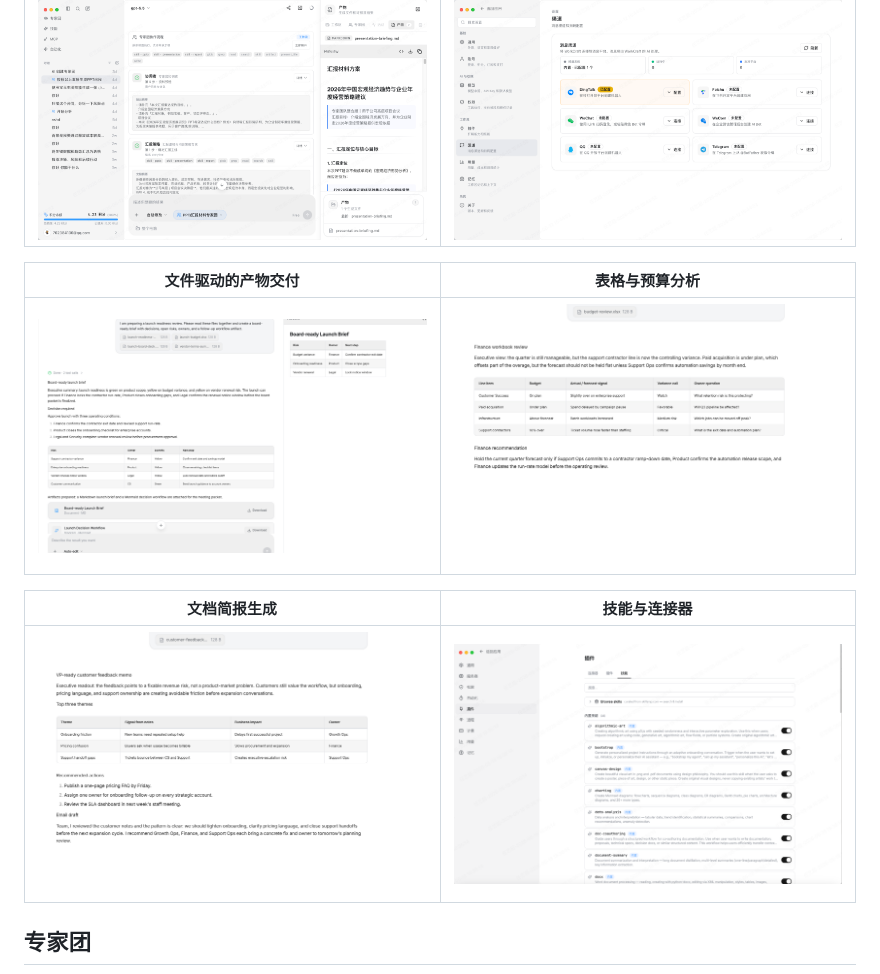
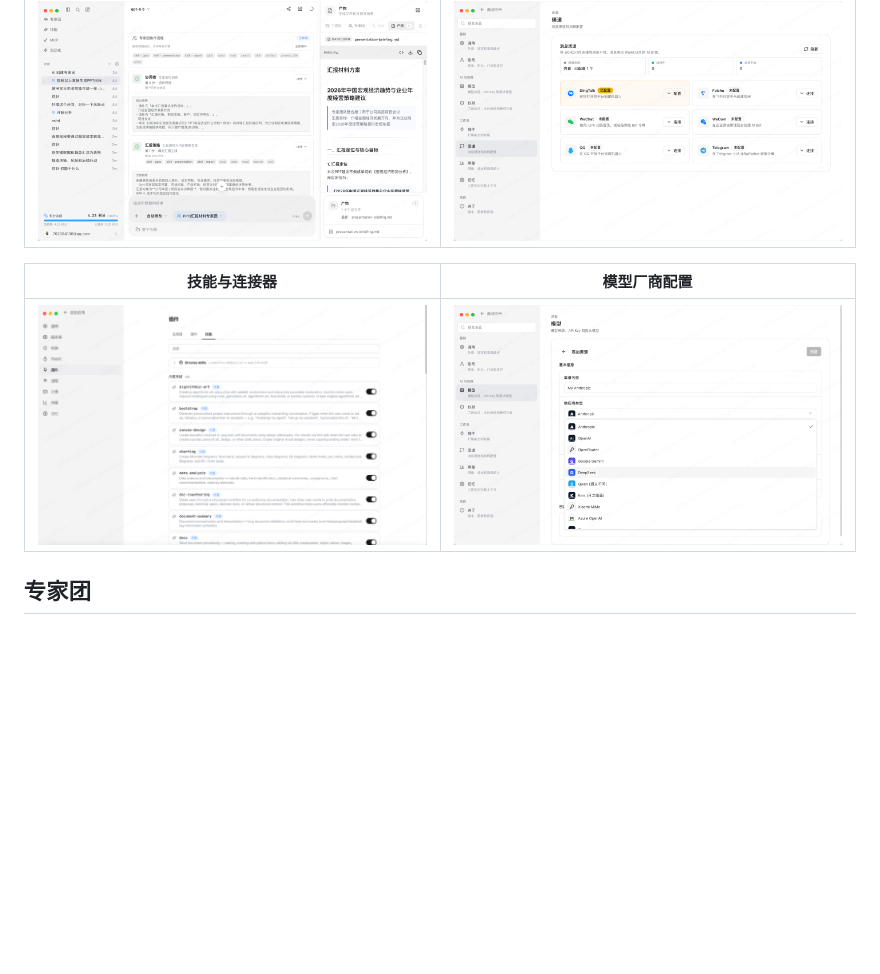
Before and after one commit to Mlilion/Codata, a Markdown page: README.zh-CN.md, the part around the change. Rendered like a GitHub page; pictures changed too: docs/assets/readme/artifact-panel.png (deleted), docs/assets/readme/budget-analysis.png (deleted), docs/assets/readme/docx-brief.png (deleted); blank space fills up the shorter version.

Commit message:
docs: refresh readme product screenshots

```diff
--- a/README.zh-CN.md
+++ b/README.zh-CN.md
@@ -88,13 +88,9 @@ WorkCraft 强调“看得见的工作过程”：Agent 可以读取真实文件
 | --- | --- |
 | <img src="docs/assets/readme/expert-team-artifact-preview.png" alt="WorkCraft 专家团运行与产物预览" width="420" /> | <img src="docs/assets/readme/message-channels.png" alt="WorkCraft 消息渠道配置" width="420" /> |
 
-| 文件驱动的产物交付 | 表格与预算分析 |
+| 技能与连接器 | 模型厂商配置 |
 | --- | --- |
-| <img src="docs/assets/readme/artifact-panel.png" alt="WorkCraft artifact 面板" width="420" /> | <img src="docs/assets/readme/budget-analysis.png" alt="WorkCraft 预算分析" width="420" /> |
-
-| 文档简报生成 | 技能与连接器 |
-| --- | --- |
-| <img src="docs/assets/readme/docx-brief.png" alt="WorkCraft 文档简报" width="420" /> | <img src="docs/assets/readme/skill-store.png" alt="WorkCraft 技能商店" width="420" /> |
+| <img src="docs/assets/readme/skill-store.png" alt="WorkCraft 技能商店" width="420" /> | <img src="docs/assets/readme/model-provider-settings.png" alt="WorkCraft 模型厂商配置" width="420" /> |
 
 ## 专家团
 
```
Also changed, not shown: README.md (+2 -6 lines).
